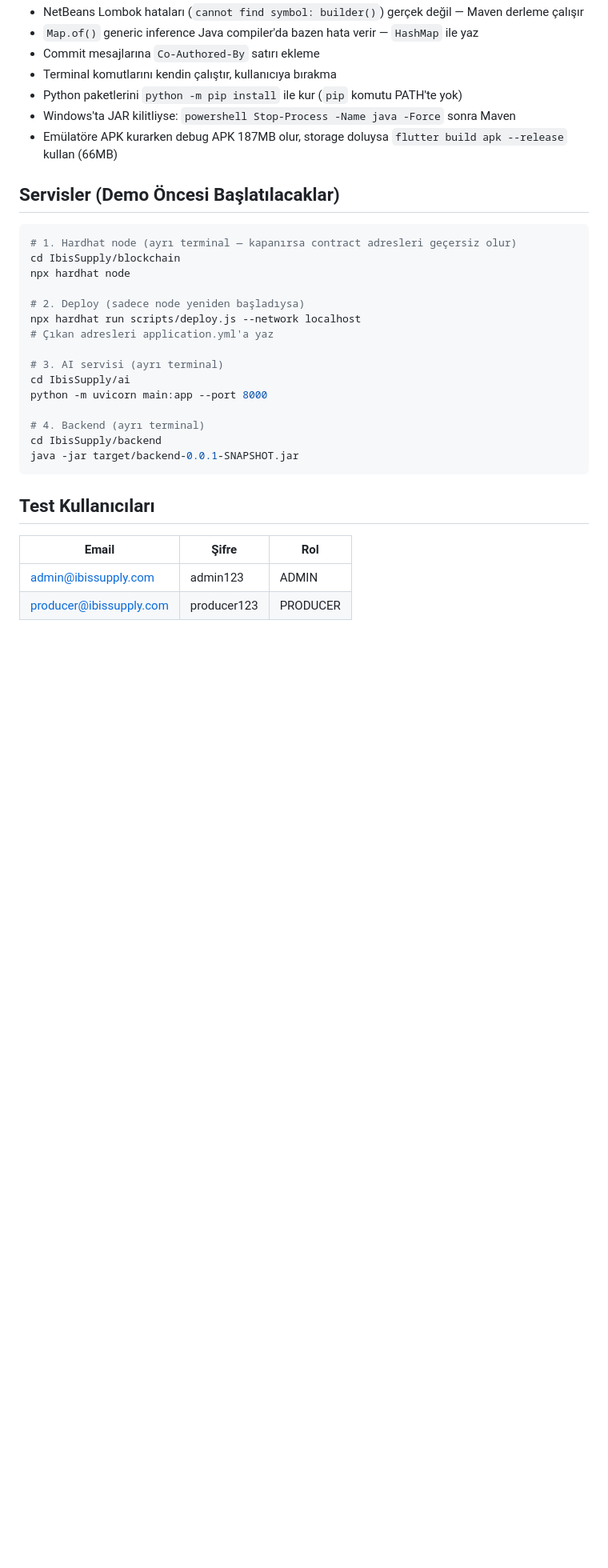
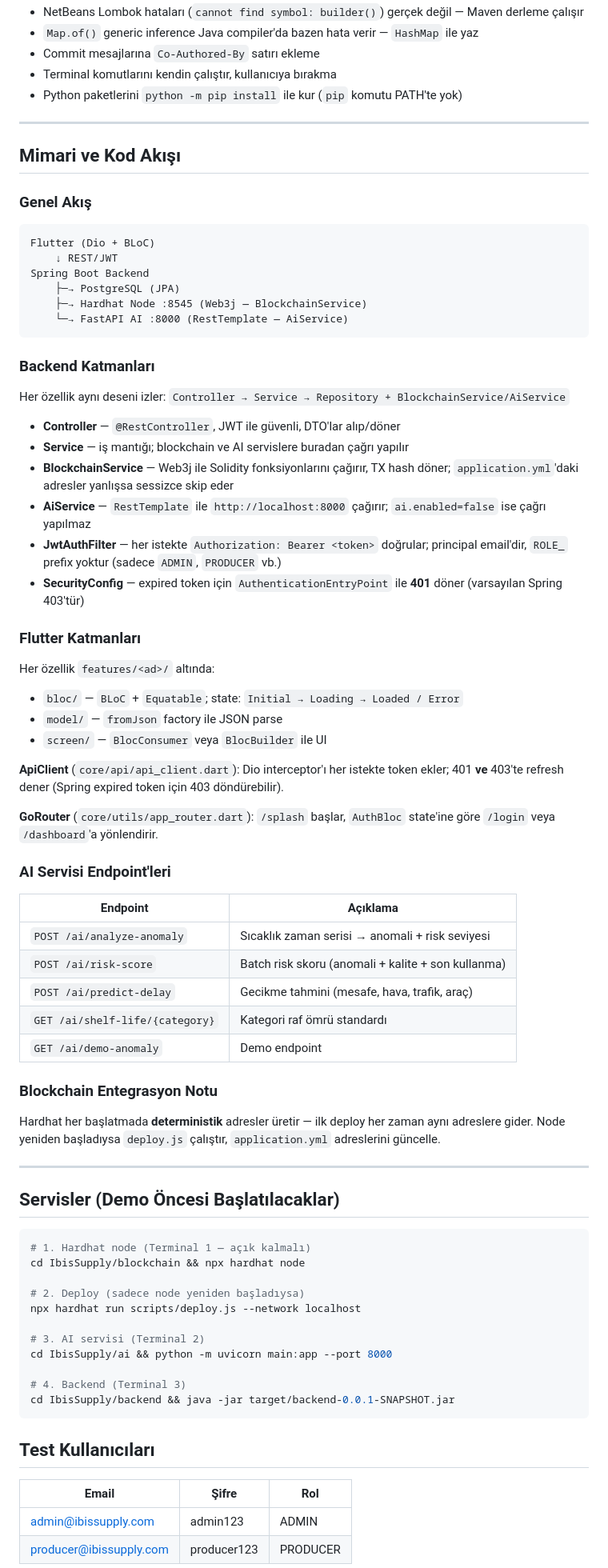
Before and after one commit to enesibis/IbisSupply, a Markdown page: CLAUDE.md, the part around one of its changes. Shown at 80% size. Drawn GitHub-style; blank space fills up the shorter version.

````diff
--- a/CLAUDE.md
+++ b/CLAUDE.md
@@ -24,26 +103,68 @@
 - Commit mesajlarına `Co-Authored-By` satırı ekleme
 - Terminal komutlarını kendin çalıştır, kullanıcıya bırakma
 - Python paketlerini `python -m pip install` ile kur (`pip` komutu PATH'te yok)
-- Windows'ta JAR kilitliyse: `powershell Stop-Process -Name java -Force` sonra Maven
-- Emülatöre APK kurarken debug APK 187MB olur, storage doluysa `flutter build apk --release` kullan (66MB)
+
+---
+
+## Mimari ve Kod Akışı
+
+### Genel Akış
+```
+Flutter (Dio + BLoC)
+    ↓ REST/JWT
+Spring Boot Backend
+    ├─→ PostgreSQL (JPA)
+    ├─→ Hardhat Node :8545 (Web3j — BlockchainService)
+    └─→ FastAPI AI :8000 (RestTemplate — AiService)
+```
+
+### Backend Katmanları
+Her özellik aynı deseni izler: `Controller → Service → Repository + BlockchainService/AiService`
+
+- **Controller** — `@RestController`, JWT ile güvenli, DTO'lar alıp/döner
+- **Service** — iş mantığı; blockchain ve AI servislere buradan çağrı yapılır
+- **BlockchainService** — Web3j ile Solidity fonksiyonlarını çağırır, TX hash döner; `application.yml`'daki adresler yanlışsa sessizce skip eder
+- **AiService** — `RestTemplate` ile `http://localhost:8000` çağırır; `ai.enabled=false` ise çağrı yapılmaz
+- **JwtAuthFilter** — her istekte `Authorization: Bearer <token>` doğrular; principal email'dir, `ROLE_` prefix yoktur (sadece `ADMIN`, `PRODUCER` vb.)
+- **SecurityConfig** — expired token için `AuthenticationEntryPoint` ile **401** döner (varsayılan Spring 403'tür)
+
+### Flutter Katmanları
+Her özellik `features/<ad>/` altında:
+- `bloc/` — `BLoC` + `Equatable`; state: `Initial → Loading → Loaded / Error`
+- `model/` — `fromJson` factory ile JSON parse
+- `screen/` — `BlocConsumer` veya `BlocBuilder` ile UI
+
+**ApiClient** (`core/api/api_client.dart`): Dio interceptor'ı her istekte token ekler; 401 **ve** 403'te refresh dener (Spring expired token için 403 döndürebilir).
+
+**GoRouter** (`core/utils/app_router.dart`): `/splash` başlar, `AuthBloc` state'ine göre `/login` veya `/dashboard`'a yönlendirir.
+
+### AI Servisi Endpoint'leri
+| Endpoint | Açıklama |
+|----------|----------|
+| `POST /ai/analyze-anomaly` | Sıcaklık zaman serisi → anomali + risk seviyesi |
+| `POST /ai/risk-score` | Batch risk skoru (anomali + kalite + son kullanma) |
+| `POST /ai/predict-delay` | Gecikme tahmini (mesafe, hava, trafik, araç) |
+| `GET /ai/shelf-life/{category}` | Kategori raf ömrü standardı |
+| `GET /ai/demo-anomaly` | Demo endpoint |
+
+### Blockchain Entegrasyon Notu
+Hardhat her başlatmada **deterministik** adresler üretir — ilk deploy her zaman aynı adreslere gider. Node yeniden başladıysa `deploy.js` çalıştır, `application.yml` adreslerini güncelle.
+
+---
 
 ## Servisler (Demo Öncesi Başlatılacaklar)
 ```bash
-# 1. Hardhat node (ayrı terminal — kapanırsa contract adresleri geçersiz olur)
-cd IbisSupply/blockchain
-npx hardhat node
+# 1. Hardhat node (Terminal 1 — açık kalmalı)
+cd IbisSupply/blockchain && npx hardhat node
 
 # 2. Deploy (sadece node yeniden başladıysa)
 npx hardhat run scripts/deploy.js --network localhost
-# Çıkan adresleri application.yml'a yaz
 
-# 3. AI servisi (ayrı terminal)
-cd IbisSupply/ai
-python -m uvicorn main:app --port 8000
+# 3. AI servisi (Terminal 2)
+cd IbisSupply/ai && python -m uvicorn main:app --port 8000
 
-# 4. Backend (ayrı terminal)
-cd IbisSupply/backend
-java -jar target/backend-0.0.1-SNAPSHOT.jar
+# 4. Backend (Terminal 3)
+cd IbisSupply/backend && java -jar target/backend-0.0.1-SNAPSHOT.jar
 ```
 
 ## Test Kullanıcıları
````
Also changed, not shown: other parts of CLAUDE.md (+106 -51 lines).
